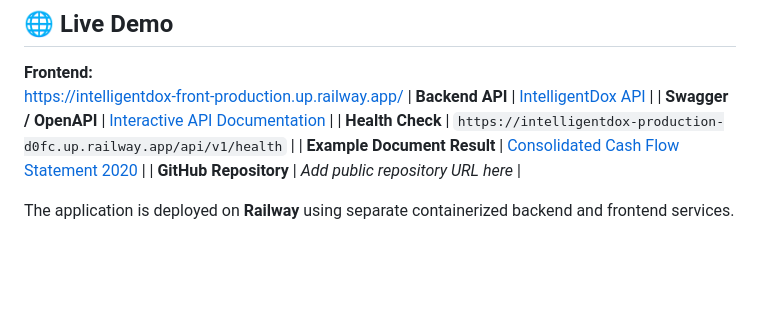
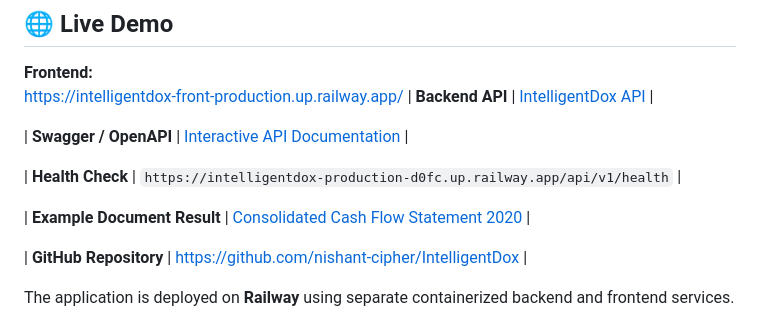
Before and after one commit to nishant-cipher/IntelligentDox, a Markdown page: README.md, the part around the change. Rendered like a GitHub page; blank space fills up the shorter version.

```diff
--- a/README.md
+++ b/README.md
@@ -21,10 +21,14 @@ The platform accepts **PDF, JPG, and PNG** documents, combines native PDF extrac
 **Frontend:**
 https://intelligentdox-front-production.up.railway.app/
 | **Backend API** | [IntelligentDox API](https://intelligentdox-production-d0fc.up.railway.app/) |
+
 | **Swagger / OpenAPI** | [Interactive API Documentation](https://intelligentdox-production-d0fc.up.railway.app/docs) |
+
 | **Health Check** | `https://intelligentdox-production-d0fc.up.railway.app/api/v1/health` |
+
 | **Example Document Result** | [Consolidated Cash Flow Statement 2020](https://intelligentdox-front-production.up.railway.app/document/Consolidated%20Cash%20Flow%20Statement%202020.pdf) |
-| **GitHub Repository** | _Add public repository URL here_ |
+
+| **GitHub Repository** | https://github.com/nishant-cipher/IntelligentDox |
 
 The application is deployed on **Railway** using separate containerized backend and frontend services.
 
```
